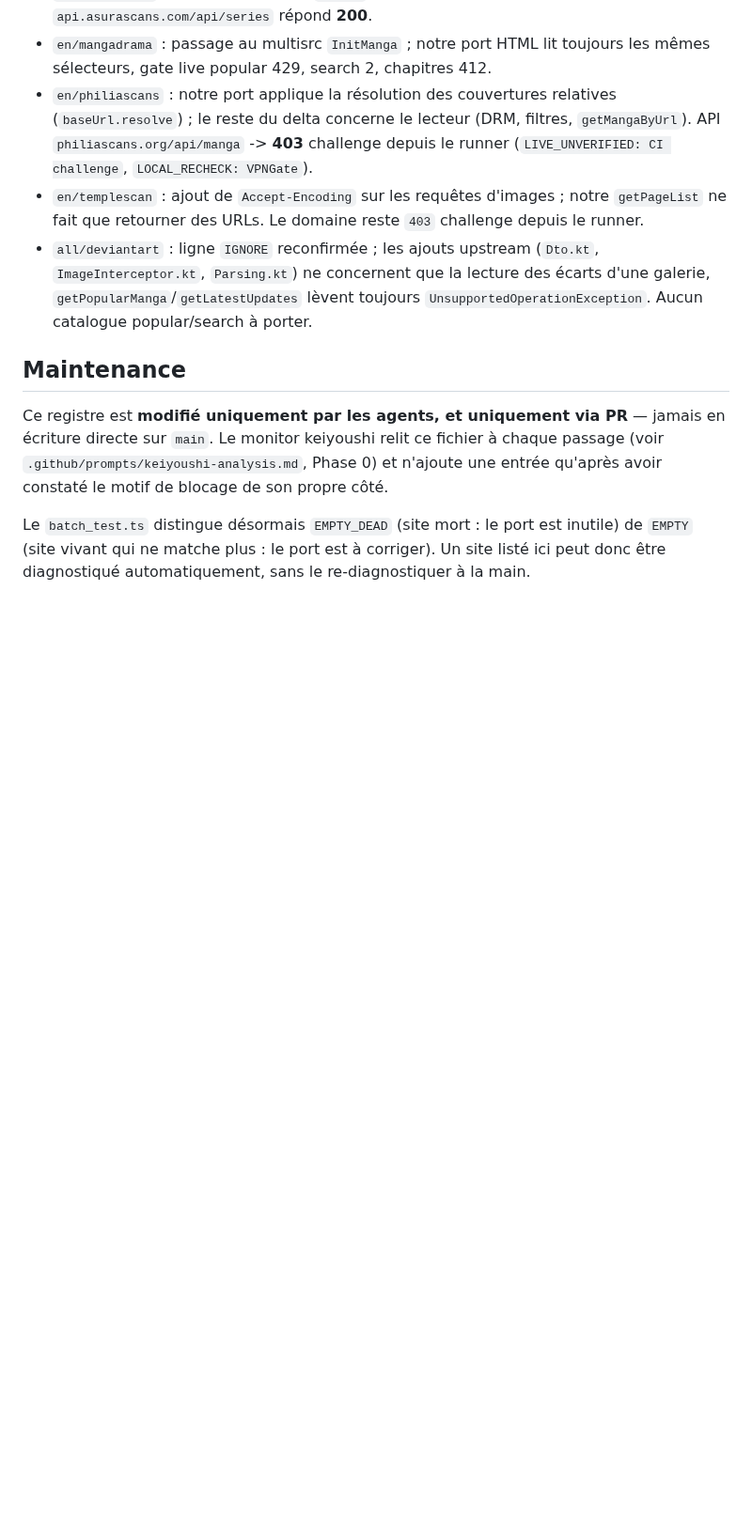
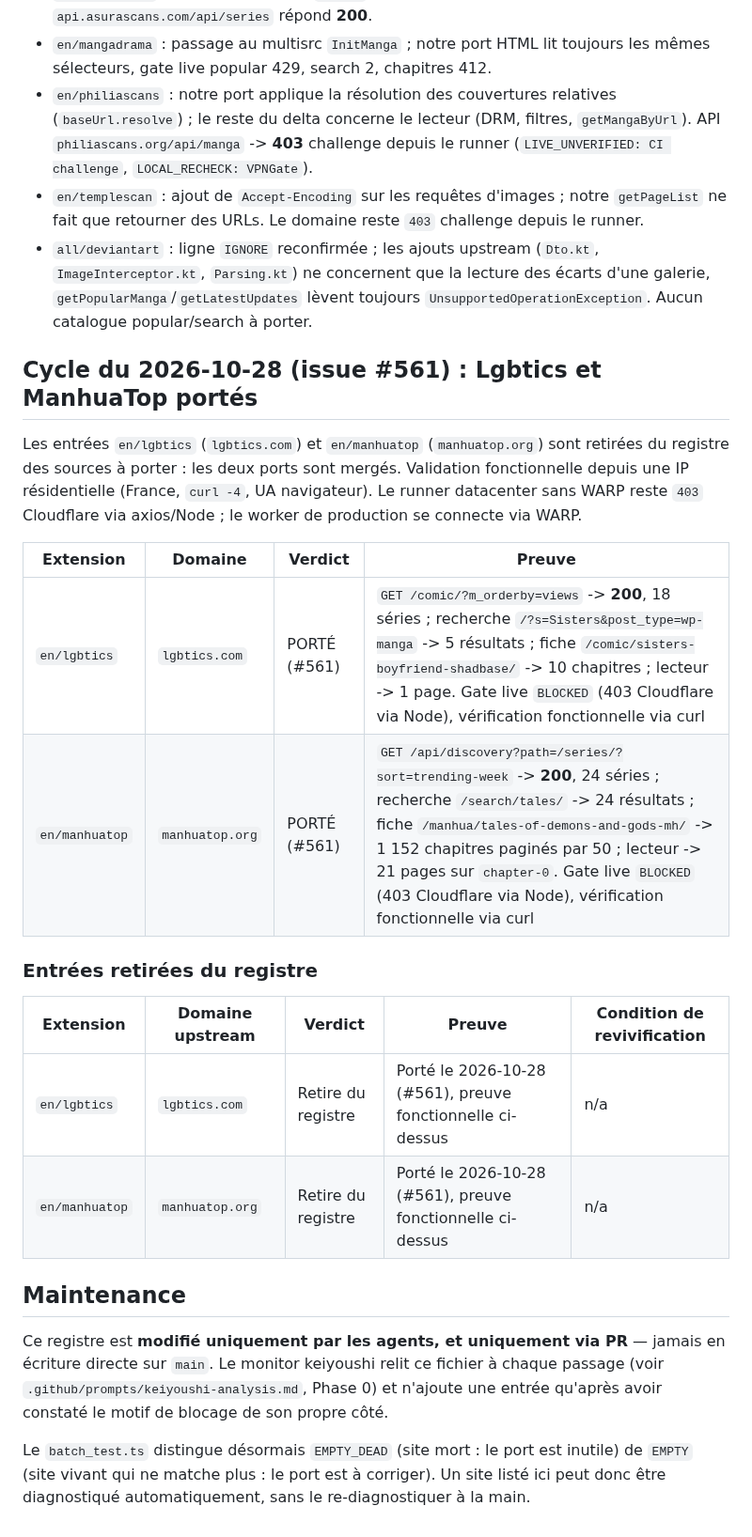
Before and after one commit to KOUSSEMONAUREL/Project-WebMedia, a Markdown page: scrapers/webtoons/SOURCES_NON_SCRAPPABLES.md, the part around one of its changes. Shown at 94% size. Rendered like a GitHub page; blank space fills up the shorter version.

Commit message:
docs(scrapers): record Lgbtics and ManhuaTop ports (#561)

```diff
--- a/scrapers/webtoons/SOURCES_NON_SCRAPPABLES.md
+++ b/scrapers/webtoons/SOURCES_NON_SCRAPPABLES.md
@@ -778,6 +775,26 @@ fiches en HTTP simple. La ligne est retirée : la source n'est plus non-scrapabl
 - `en/philiascans` : notre port applique la résolution des couvertures relatives (`baseUrl.resolve`) ; le reste du delta concerne le lecteur (DRM, filtres, `getMangaByUrl`). API `philiascans.org/api/manga` -> **403** challenge depuis le runner (`LIVE_UNVERIFIED: CI challenge`, `LOCAL_RECHECK: VPNGate`).
 - `en/templescan` : ajout de `Accept-Encoding` sur les requêtes d'images ; notre `getPageList` ne fait que retourner des URLs. Le domaine reste `403` challenge depuis le runner.
 - `all/deviantart` : ligne `IGNORE` reconfirmée ; les ajouts upstream (`Dto.kt`, `ImageInterceptor.kt`, `Parsing.kt`) ne concernent que la lecture des écarts d'une galerie, `getPopularManga`/`getLatestUpdates` lèvent toujours `UnsupportedOperationException`. Aucun catalogue popular/search à porter.
+
+## Cycle du 2026-10-28 (issue #561) : Lgbtics et ManhuaTop portés
+
+Les entrées `en/lgbtics` (`lgbtics.com`) et `en/manhuatop` (`manhuatop.org`)
+sont retirées du registre des sources à porter : les deux ports sont mergés.
+Validation fonctionnelle depuis une IP résidentielle (France, `curl -4`, UA
+navigateur). Le runner datacenter sans WARP reste `403` Cloudflare via
+axios/Node ; le worker de production se connecte via WARP.
+
+| Extension | Domaine | Verdict | Preuve |
+|---|---|---|---|
+| `en/lgbtics` | `lgbtics.com` | PORTÉ (#561) | `GET /comic/?m_orderby=views` -> **200**, 18 séries ; recherche `/?s=Sisters&post_type=wp-manga` -> 5 résultats ; fiche `/comic/sisters-boyfriend-shadbase/` -> 10 chapitres ; lecteur -> 1 page. Gate live `BLOCKED` (403 Cloudflare via Node), vérification fonctionnelle via curl |
+| `en/manhuatop` | `manhuatop.org` | PORTÉ (#561) | `GET /api/discovery?path=/series/?sort=trending-week` -> **200**, 24 séries ; recherche `/search/tales/` -> 24 résultats ; fiche `/manhua/tales-of-demons-and-gods-mh/` -> 1 152 chapitres paginés par 50 ; lecteur -> 21 pages sur `chapter-0`. Gate live `BLOCKED` (403 Cloudflare via Node), vérification fonctionnelle via curl |
+
+### Entrées retirées du registre
+
+| Extension | Domaine upstream | Verdict | Preuve | Condition de revivification |
+|---|---|---|---|---|
+| `en/lgbtics` | `lgbtics.com` | Retire du registre | Porté le 2026-10-28 (#561), preuve fonctionnelle ci-dessus | n/a |
+| `en/manhuatop` | `manhuatop.org` | Retire du registre | Porté le 2026-10-28 (#561), preuve fonctionnelle ci-dessus | n/a |
 
 ## Maintenance
 
```
Also changed, not shown: other parts of scrapers/webtoons/SOURCES_NON_SCRAPPABLES.md (+2 -5 lines).
